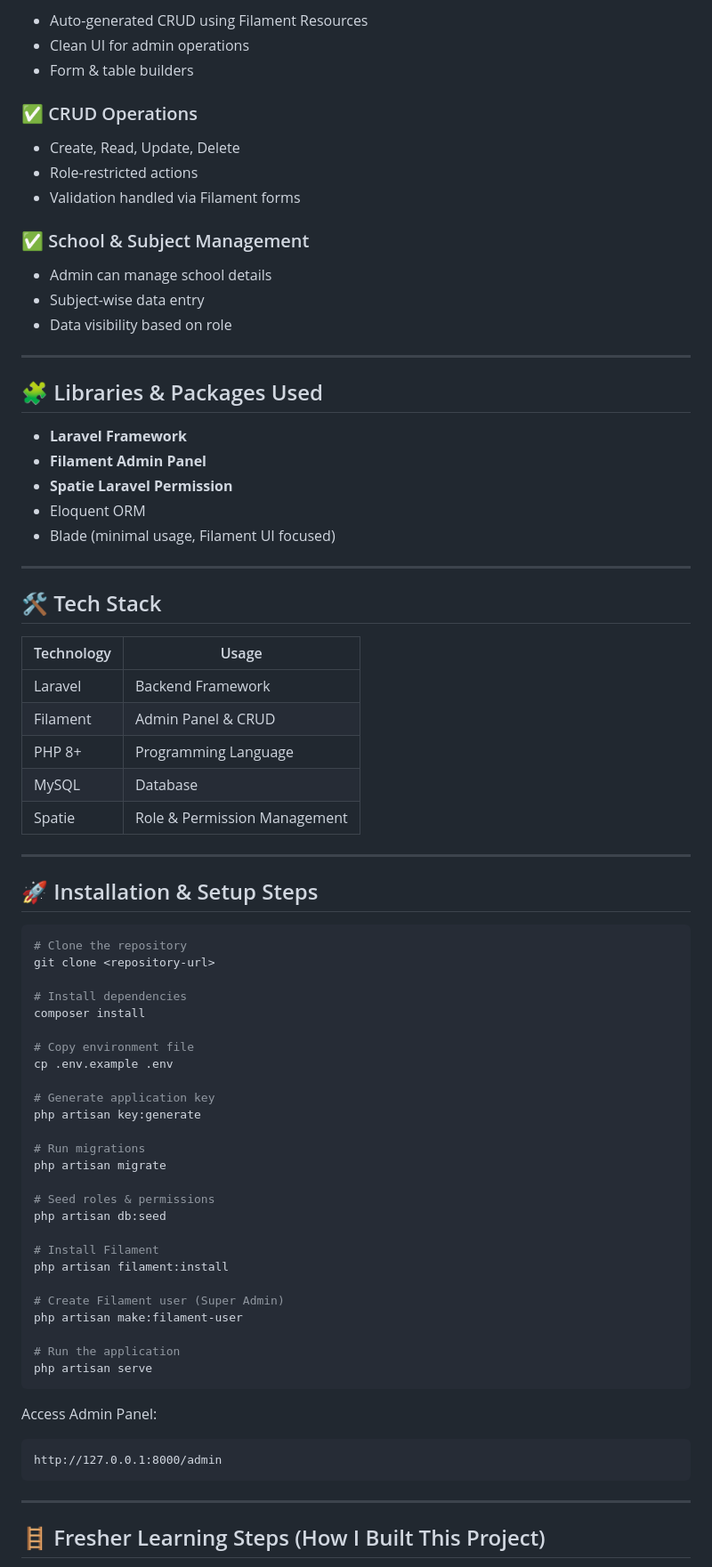
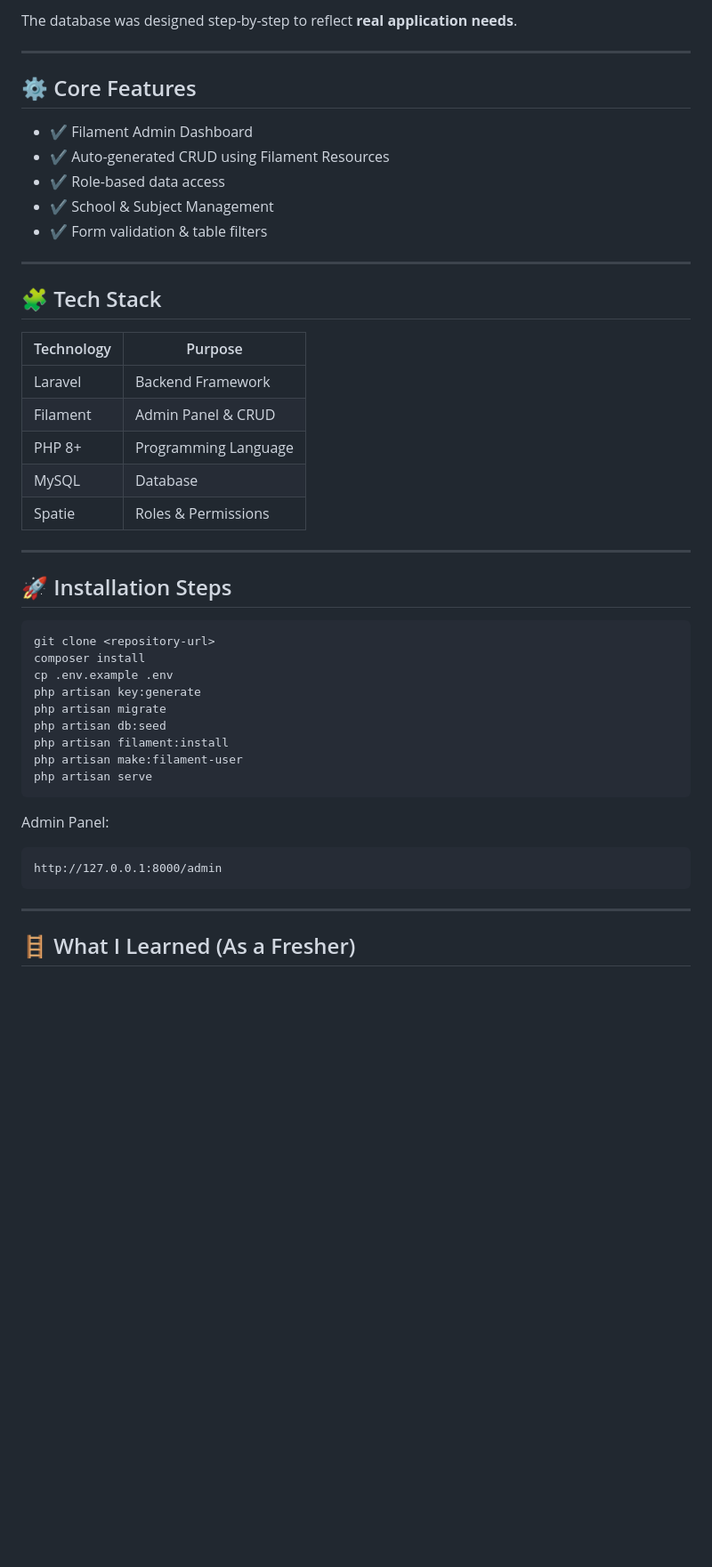
Before and after one commit to vinay070403/Filament, a Markdown page: README.md, the part around one of its changes. Shown at 89% size. Rendered like a GitHub page; blank space fills up the shorter version.

````diff
--- a/README.md
+++ b/README.md
@@ -76,76 +81,45 @@ The database was created step-by-step:
 
-* Auto-generated CRUD using Filament Resources
-* Clean UI for admin operations
-* Form & table builders
-
-### ✅ CRUD Operations
-
-* Create, Read, Update, Delete
-* Role-restricted actions
-* Validation handled via Filament forms
-
-### ✅ School & Subject Management
-
-* Admin can manage school details
-* Subject-wise data entry
-* Data visibility based on role
+The database was designed step-by-step to reflect **real application needs**.
 
 ---
 
-## 🧩 Libraries & Packages Used
+## ⚙️ Core Features
 
-* **Laravel Framework**
-* **Filament Admin Panel**
-* **Spatie Laravel Permission**
-* Eloquent ORM
-* Blade (minimal usage, Filament UI focused)
+* ✔ Filament Admin Dashboard
+* ✔ Auto-generated CRUD using Filament Resources
+* ✔ Role-based data access
+* ✔ School & Subject Management
+* ✔ Form validation & table filters
 
 ---
 
-## 🛠 Tech Stack
+## 🧩 Tech Stack
 
-| Technology | Usage                        |
-| ---------- | ---------------------------- |
-| Laravel    | Backend Framework            |
-| Filament   | Admin Panel & CRUD           |
-| PHP 8+     | Programming Language         |
-| MySQL      | Database                     |
-| Spatie     | Role & Permission Management |
+| Technology | Purpose              |
+| ---------- | -------------------- |
+| Laravel    | Backend Framework    |
+| Filament   | Admin Panel & CRUD   |
+| PHP 8+     | Programming Language |
+| MySQL      | Database             |
+| Spatie     | Roles & Permissions  |
 
 ---
 
-## 🚀 Installation & Setup Steps
+## 🚀 Installation Steps
 
 ```bash
-# Clone the repository
 git clone <repository-url>
-
-# Install dependencies
 composer install
-
-# Copy environment file
 cp .env.example .env
-
-# Generate application key
 php artisan key:generate
-
-# Run migrations
 php artisan migrate
-
-# Seed roles & permissions
 php artisan db:seed
-
-# Install Filament
 php artisan filament:install
-
-# Create Filament user (Super Admin)
 php artisan make:filament-user
-
-# Run the application
 php artisan serve
 ```
 
-Access Admin Panel:
+Admin Panel:
 
 ```
 http://127.0.0.1:8000/admin
@@ -153,5 +127,5 @@ http://127.0.0.1:8000/admin
 
 ---
 
-## 🪜 Fresher Learning Steps (How I Built This Project)
+## 🪜 What I Learned (As a Fresher)
 
````
Also changed, not shown: other parts of README.md (+57 -76 lines).
